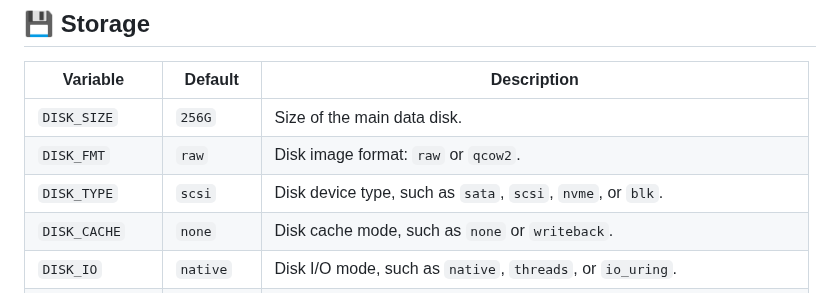
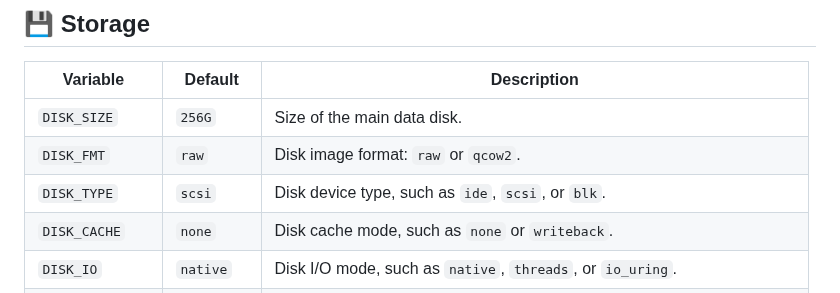
Before and after one commit to vdsm/virtual-dsm, a Markdown page: docs/environment.md, the part around the change. GitHub-like rendering.

Commit message:
docs: Environment variables (#1385)

```diff
--- a/docs/environment.md
+++ b/docs/environment.md
@@ -33,7 +33,7 @@ An empty default means the variable is unset and its value is determined automat
 |---|---|---|
 | `DISK_SIZE` | `256G` | Size of the main data disk. |
 | `DISK_FMT` | `raw` | Disk image format: `raw` or `qcow2`. |
-| `DISK_TYPE` | `scsi` | Disk device type, such as `sata`, `scsi`, `nvme`, or `blk`. |
+| `DISK_TYPE` | `scsi` | Disk device type, such as `ide`, `scsi`, or `blk`. |
 | `DISK_CACHE` | `none` | Disk cache mode, such as `none` or `writeback`. |
 | `DISK_IO` | `native` | Disk I/O mode, such as `native`, `threads`, or `io_uring`. |
 | `DISK_DISCARD` | `unmap` | Discard/TRIM mode for the primary disk. |
```
